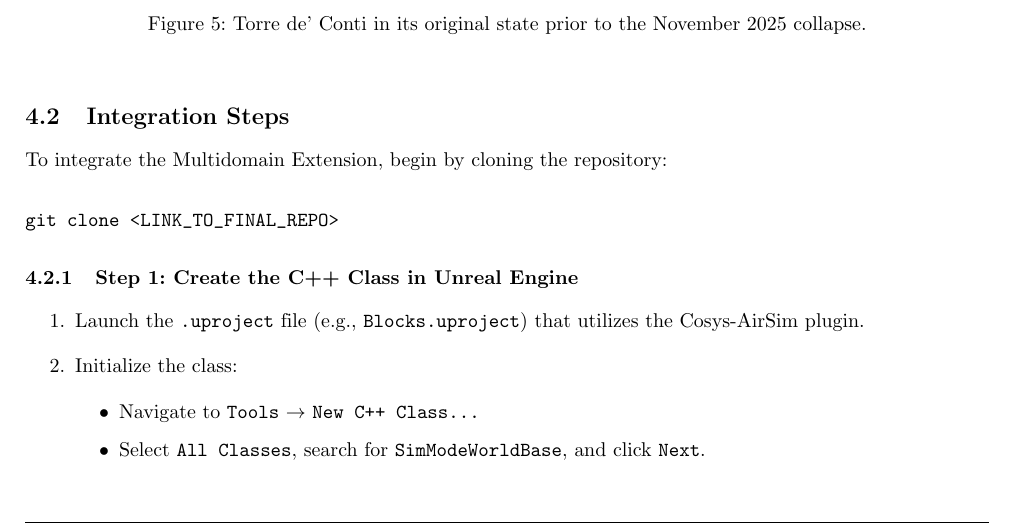
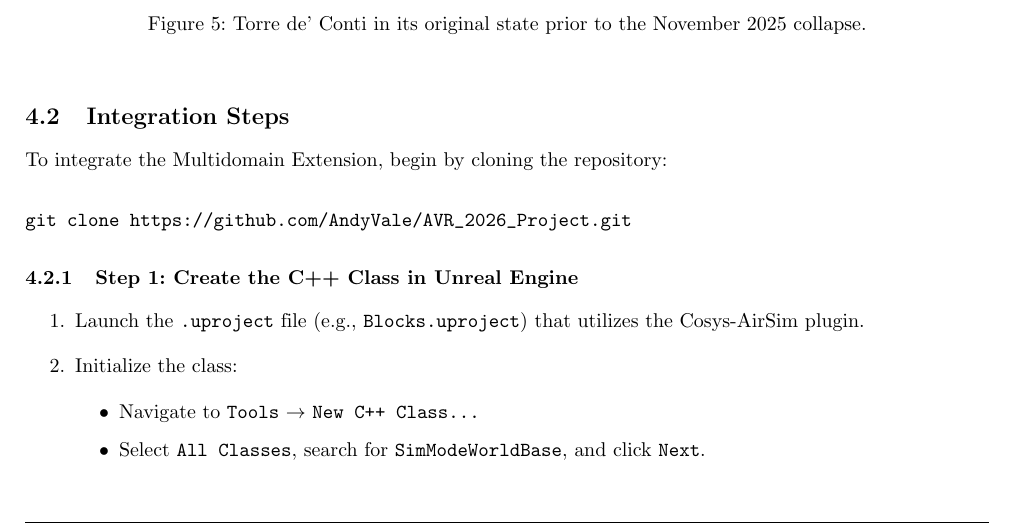
Before and after one commit to AndyVale/AVR_2026_Project, a LaTeX paper (Report/report.tex, which reads Report/chapters/integrationsteps.tex): part of page 15 of 25, cut so that both start at the same text. Compiled offline with pdfLaTeX.

Commit message:
Update repo link in integrationsteps

```diff
--- a/Report/chapters/integrationsteps.tex
+++ b/Report/chapters/integrationsteps.tex
@@ -1,5 +1,5 @@
 To integrate the Multidomain Extension, begin by cloning the repository: \newline\newline
-\texttt{git clone <LINK\_TO\_FINAL\_REPO>}
+\texttt{git clone https://github.com/AndyVale/AVR\_2026\_Project.git}
 
 \subsubsection{Step 1: Create the C++ Class in Unreal Engine}
 \begin{enumerate}
```
Also changed, not shown: Report/report.pdf.
